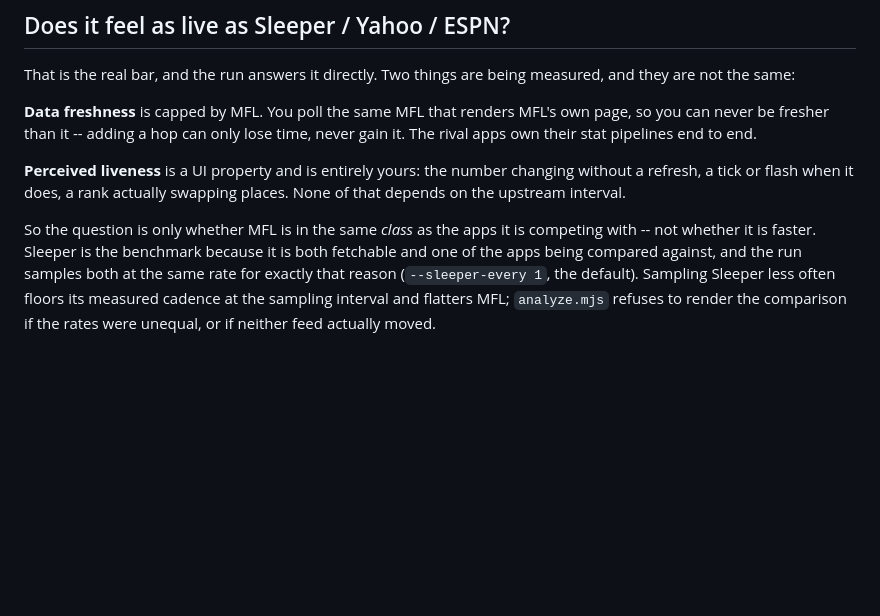
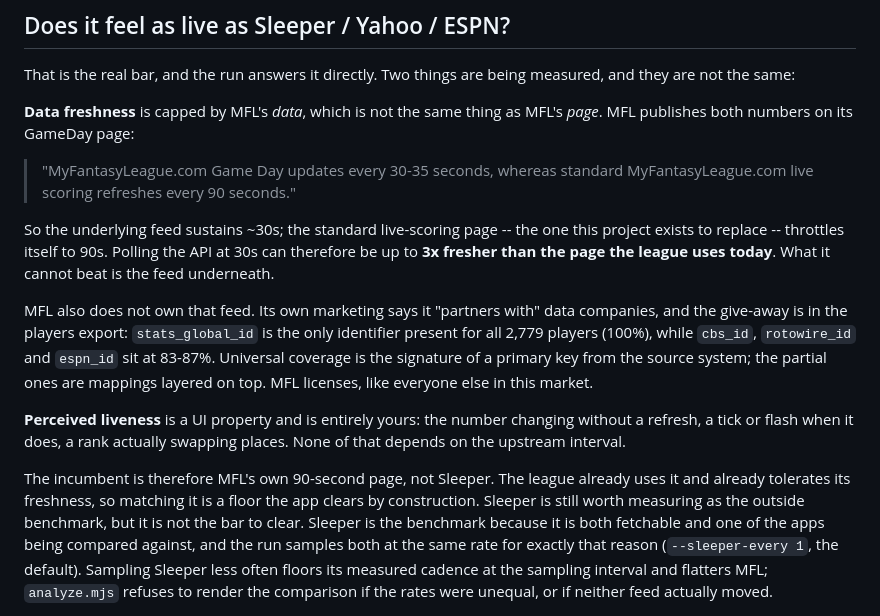
Before and after one commit to shakeelvictor/mfl-live, a Markdown page: spike/README.md, the part around the change. Drawn GitHub-style; blank space fills up the shorter version.

Commit message:
Record MFL's published refresh intervals, and correct the freshness claim
MFL states both numbers on its own GameDay page: GameDay updates every
30-35 seconds, standard live scoring every 90 seconds.

That corrects something asserted earlier in this evaluation. "You poll the
same MFL that renders MFL's page, so you can never be fresher than it" is
wrong as stated. You cannot be fresher than MFL's DATA, but MFL's standard
page throttles itself to 90s while the feed underneath sustains ~30s -- so
a 30s poll can be up to 3x fresher than the page this league actually uses.

It also moves the bar. The incumbent is a 90-second page the league already
tolerates, not Sleeper. Even a 90s result ties the incumbent on freshness
and wins on UI, which is the stated reason for building this at all.

MFL also does not own its stat feed. Its marketing says it "partners with"
data companies, and the players export gives it away: stats_global_id is
present for 100% of players while cbs_id/rotowire_id/espn_id sit at 83-87%.
Universal coverage is the signature of a source-system primary key.

Co-Authored-By: Claude Opus 5 <noreply@anthropic.com>

```diff
--- a/spike/README.md
+++ b/spike/README.md
@@ -131,16 +131,32 @@ That is a real decision, not automatically a no.
 That is the real bar, and the run answers it directly. Two things are being
 measured, and they are not the same:
 
-**Data freshness** is capped by MFL. You poll the same MFL that renders MFL's
-own page, so you can never be fresher than it -- adding a hop can only lose
-time, never gain it. The rival apps own their stat pipelines end to end.
+**Data freshness** is capped by MFL's *data*, which is not the same thing as
+MFL's *page*. MFL publishes both numbers on its GameDay page:
+
+> "MyFantasyLeague.com Game Day updates every 30-35 seconds, whereas standard
+> MyFantasyLeague.com live scoring refreshes every 90 seconds."
+
+So the underlying feed sustains ~30s; the standard live-scoring page -- the
+one this project exists to replace -- throttles itself to 90s. Polling the API
+at 30s can therefore be up to **3x fresher than the page the league uses
+today**. What it cannot beat is the feed underneath.
+
+MFL also does not own that feed. Its own marketing says it "partners with" data
+companies, and the give-away is in the players export: `stats_global_id` is the
+only identifier present for all 2,779 players (100%), while `cbs_id`,
+`rotowire_id` and `espn_id` sit at 83-87%. Universal coverage is the signature
+of a primary key from the source system; the partial ones are mappings layered
+on top. MFL licenses, like everyone else in this market.
 
 **Perceived liveness** is a UI property and is entirely yours: the number
 changing without a refresh, a tick or flash when it does, a rank actually
 swapping places. None of that depends on the upstream interval.
 
-So the question is only whether MFL is in the same *class* as the apps it is
-competing with -- not whether it is faster. Sleeper is the benchmark because
+The incumbent is therefore MFL's own 90-second page, not Sleeper. The league
+already uses it and already tolerates its freshness, so matching it is a floor
+the app clears by construction. Sleeper is still worth measuring as the outside
+benchmark, but it is not the bar to clear. Sleeper is the benchmark because
 it is both fetchable and one of the apps being compared against, and the run
 samples both at the same rate for exactly that reason (`--sleeper-every 1`,
 the default). Sampling Sleeper less often floors its measured cadence at the
```
Also changed, not shown: CLAUDE.md (+20 -0 lines).
